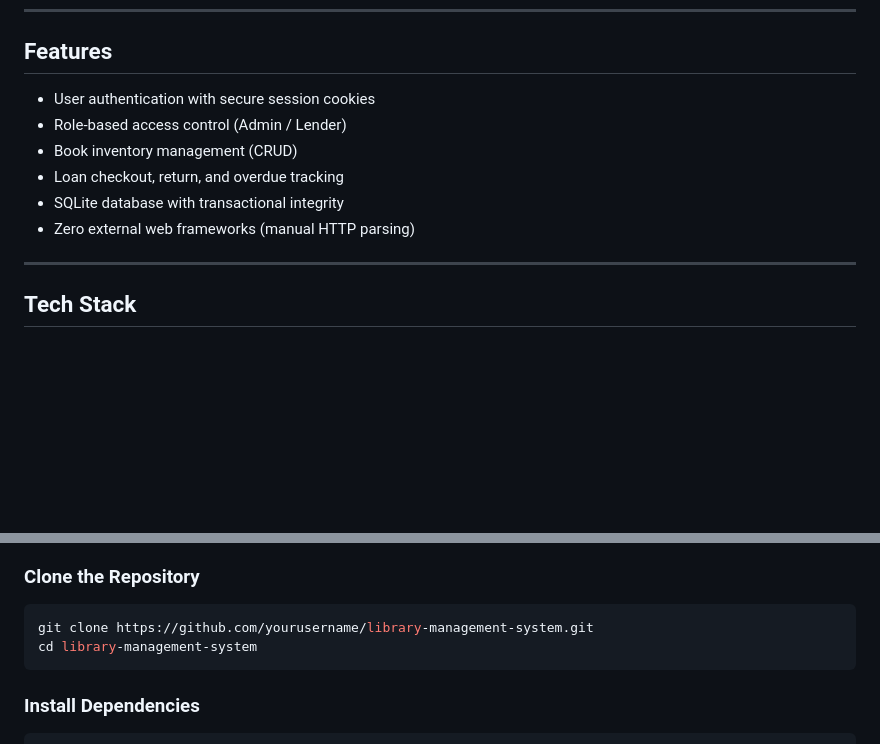
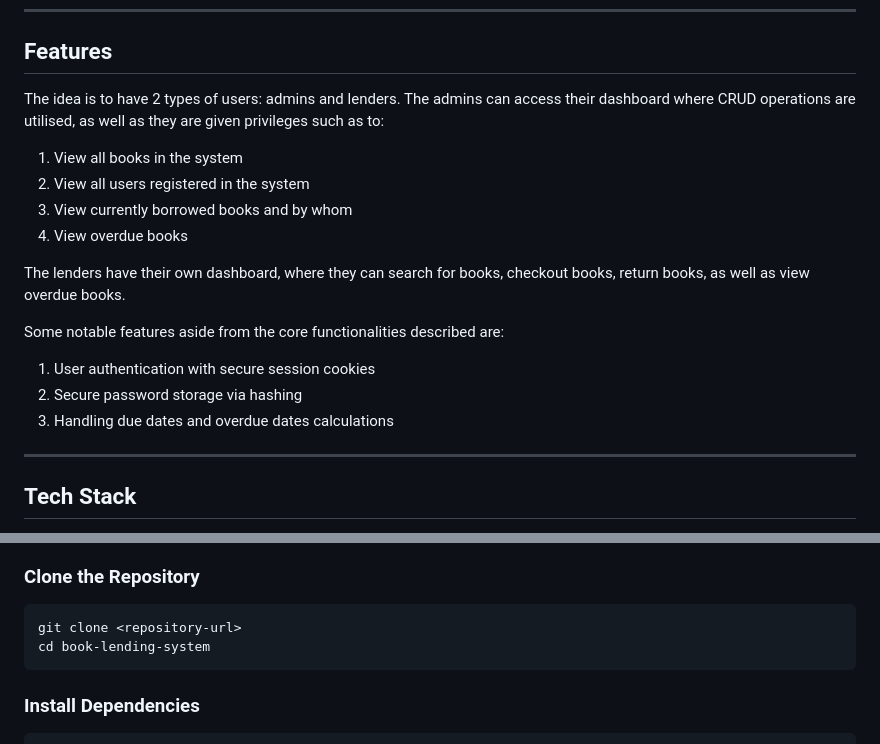
Before and after one commit to rid4z/book-lending-system, a Markdown page: README.md, 2 parts joined by grey strips. Drawn GitHub-style; blank space fills up the shorter version.

````diff
--- a/README.md
+++ b/README.md
@@ -8,12 +8,18 @@ The application supports **role-based access** (`admin`, `lender`), session-base
 
 ## Features
 
-* User authentication with secure session cookies
-* Role-based access control (Admin / Lender)
-* Book inventory management (CRUD)
-* Loan checkout, return, and overdue tracking
-* SQLite database with transactional integrity
-* Zero external web frameworks (manual HTTP parsing)
+The idea is to have 2 types of users: admins and lenders. The admins can access their dashboard where CRUD operations are utilised, as well as they are given privileges such as to:
+1. View all books in the system
+2. View all users registered in the system
+3. View currently borrowed books and by whom
+4. View overdue books
+
+The lenders have their own dashboard, where they can search for books, checkout books, return books, as well as view overdue books.
+
+Some notable features aside from the core functionalities described are:
+1. User authentication with secure session cookies
+2. Secure password storage via hashing
+3. Handling due dates and overdue dates calculations
 
 ---
 
@@ -39,8 +45,8 @@ The application supports **role-based access** (`admin`, `lender`), session-base
 ### Clone the Repository
 
 ```bash
-git clone https://github.com/yourusername/library-management-system.git
-cd library-management-system
+git clone <repository-url>
+cd book-lending-system
 ```
 
 ### Install Dependencies
````
